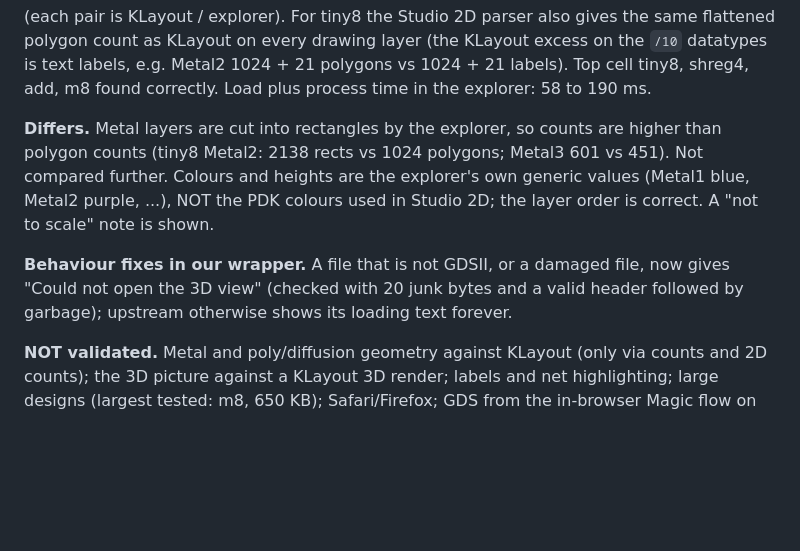
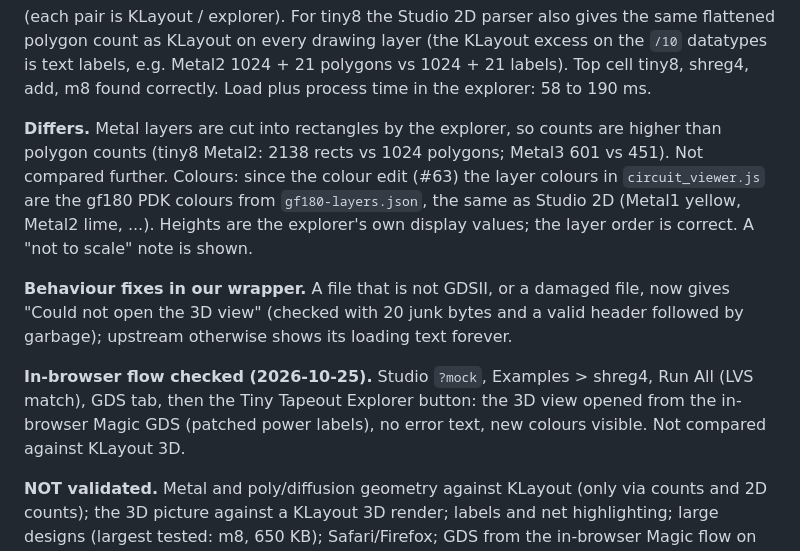
Before and after one commit to yashv373/nishkam-tool, a Markdown page: docs/validation/README.md, the part around the change. Rendered like a GitHub page; blank space fills up the shorter version.

Commit message:
Sync docs/validation from Nishkam edd9783

```diff
--- a/docs/validation/README.md
+++ b/docs/validation/README.md
@@ -656,8 +656,10 @@ Old flow and formal checks: `node web/studio/engines/parity/browser.mjs <design>
 
 (each pair is KLayout / explorer). For tiny8 the Studio 2D parser also gives the same flattened polygon count as KLayout on every drawing layer (the KLayout excess on the `/10` datatypes is text labels, e.g. Metal2 1024 + 21 polygons vs 1024 + 21 labels). Top cell tiny8, shreg4, add, m8 found correctly. Load plus process time in the explorer: 58 to 190 ms.
 
-**Differs.** Metal layers are cut into rectangles by the explorer, so counts are higher than polygon counts (tiny8 Metal2: 2138 rects vs 1024 polygons; Metal3 601 vs 451). Not compared further. Colours and heights are the explorer's own generic values (Metal1 blue, Metal2 purple, ...), NOT the PDK colours used in Studio 2D; the layer order is correct. A "not to scale" note is shown.
+**Differs.** Metal layers are cut into rectangles by the explorer, so counts are higher than polygon counts (tiny8 Metal2: 2138 rects vs 1024 polygons; Metal3 601 vs 451). Not compared further. Colours: since the colour edit (#63) the layer colours in `circuit_viewer.js` are the gf180 PDK colours from `gf180-layers.json`, the same as Studio 2D (Metal1 yellow, Metal2 lime, ...). Heights are the explorer's own display values; the layer order is correct. A "not to scale" note is shown.
 
 **Behaviour fixes in our wrapper.** A file that is not GDSII, or a damaged file, now gives "Could not open the 3D view" (checked with 20 junk bytes and a valid header followed by garbage); upstream otherwise shows its loading text forever.
 
+**In-browser flow checked (2026-10-25).** Studio `?mock`, Examples > shreg4, Run All (LVS match), GDS tab, then the Tiny Tapeout Explorer button: the 3D view opened from the in-browser Magic GDS (patched power labels), no error text, new colours visible. Not compared against KLayout 3D.
+
 **NOT validated.** Metal and poly/diffusion geometry against KLayout (only via counts and 2D counts); the 3D picture against a KLayout 3D render; labels and net highlighting; large designs (largest tested: m8, 650 KB); Safari/Firefox; GDS from the in-browser Magic flow on every example.
```
